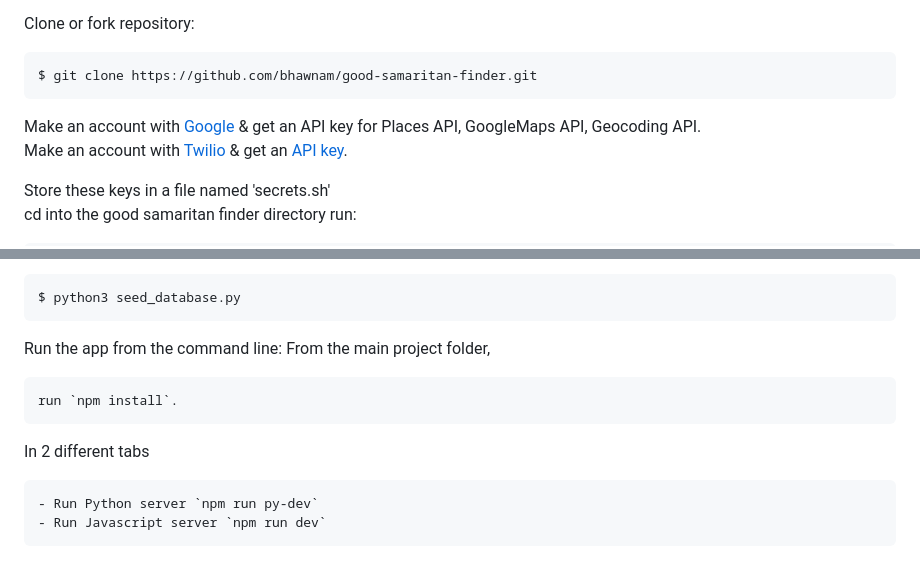
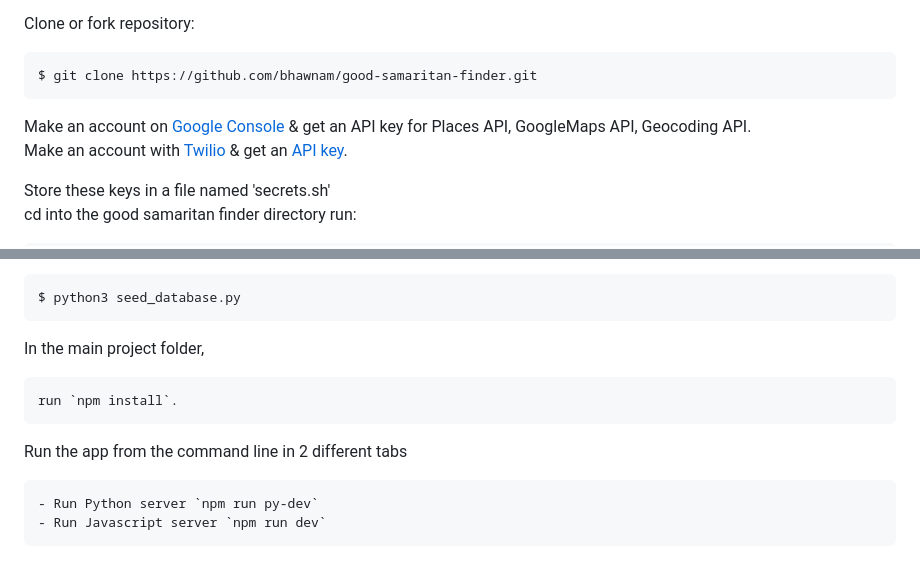
Before and after one commit to bhawnam/good-samaritan-finder, a Markdown page: README.md, 2 parts joined by grey strips. GitHub-like rendering.

````diff
--- a/README.md
+++ b/README.md
@@ -64,7 +70,7 @@ Clone or fork repository:
 ```
 $ git clone https://github.com/bhawnam/good-samaritan-finder.git
 ```
-Make an account with [Google](https://console.cloud.google.com/) & get an API key for Places API, GoogleMaps API, Geocoding API.<br>
+Make an account on [Google Console](https://console.cloud.google.com/) & get an API key for Places API, GoogleMaps API, Geocoding API.<br>
 Make an account with [Twilio](https://www.twilio.com/docs) & get an [API key](https://www.twilio.com/docs/usage/api).<br>
 
 Store these keys in a file named 'secrets.sh' <br>
@@ -90,13 +96,13 @@ Create all tables and relations in the database and seed all data:
 ```
 $ python3 seed_database.py
 ```
-Run the app from the command line:
-From the main project folder,
+
+In the main project folder,
 ```
 run `npm install`.
 ```
 
-In 2 different tabs
+Run the app from the command line in 2 different tabs
 ```
 - Run Python server `npm run py-dev`
 - Run Javascript server `npm run dev`
````
Also changed, not shown: other parts of README.md (+6 -0 lines), src/images/gifs/add_request.gif (added), 1 other file.
